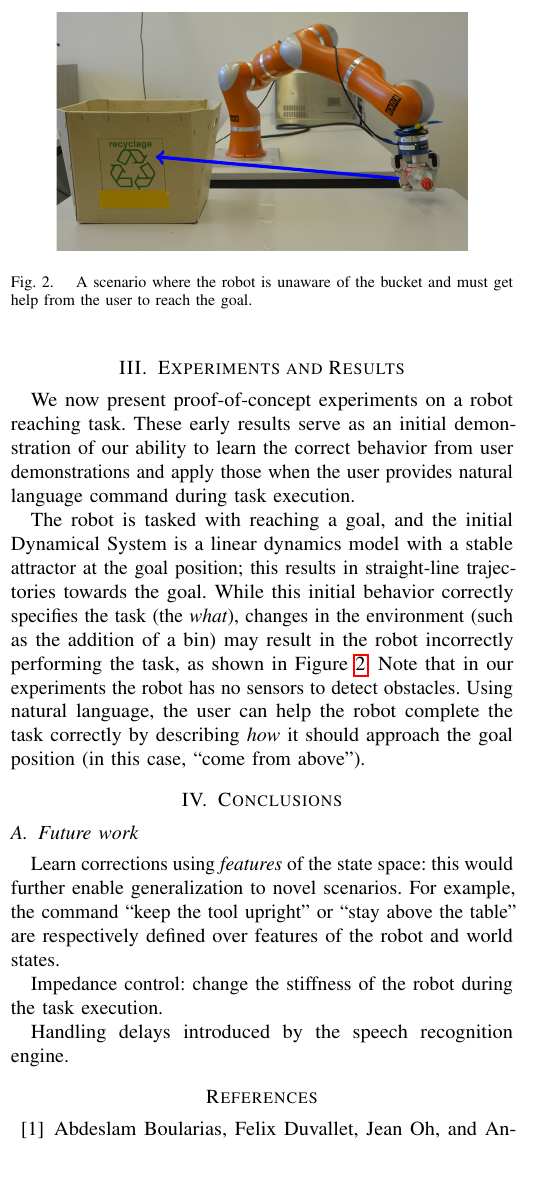
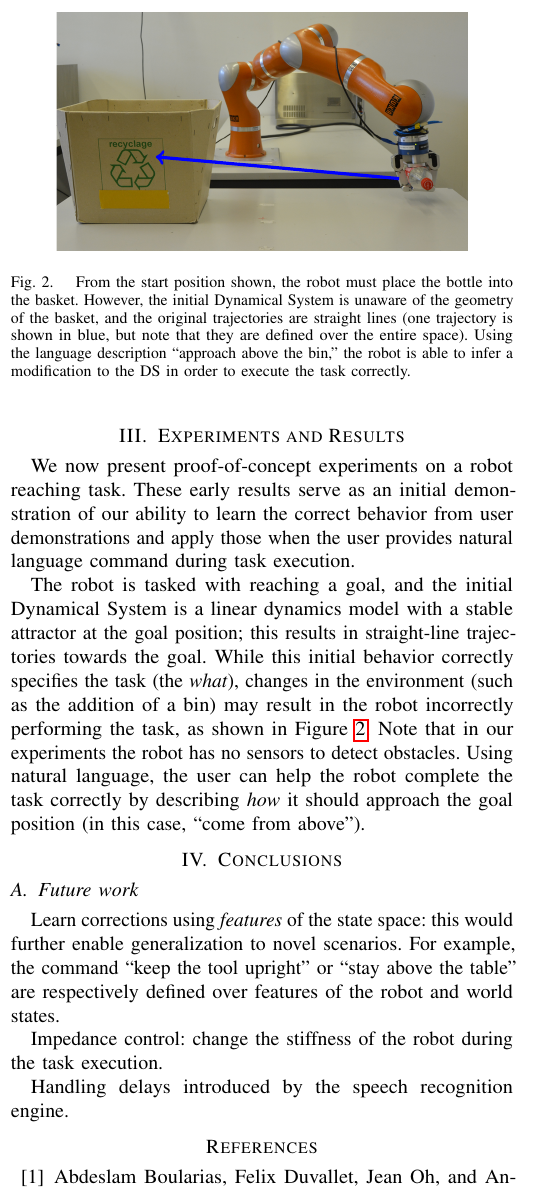
Before and after one commit to epfl-lasa/nl-dynamics, a LaTeX paper (docs/rss15-workshop/rss15-nl.controllers.tex, which reads docs/rss15-workshop/rss-results.tex): part of one column of page 2 of 3, cut at the place of the change, the shorter picture padded with empty space. Compiled offline with pdfLaTeX.

Commit message:
Figure caption updated.

```diff
--- a/docs/rss15-workshop/rss-results.tex
+++ b/docs/rss15-workshop/rss-results.tex
@@ -6,7 +6,7 @@ We now present proof-of-concept experiments on a robot reaching task.
 These early results serve as an initial demonstration of our ability to learn the correct behavior from user demonstrations and apply those when the user provides natural language command during task execution.
 
 The robot is tasked with reaching a goal, and the initial Dynamical System is a linear dynamics model with a stable attractor at the goal position; this results in straight-line trajectories towards the goal.
-While this initial behavior correctly specifies the task (the \emph{what}), changes in the environment (such as the addition of a bin) may result in the robot incorrectly performing the task, as shown in \Cref{figBucket}. Note that in our experiments the robot has no sensors to detect obstacles.
+While this initial behavior correctly specifies the task (the \emph{what}), changes in the environment (such as the addition of a bin) may result in the robot incorrectly performing the task, as shown in \Cref{figExperimentSetup}. Note that in our experiments the robot has no sensors to detect obstacles.
 Using natural language, the user can help the robot complete the task correctly by describing \emph{how} it should approach the goal position (in this case, ``come from above'').
 
 
@@ -35,7 +35,9 @@ Using natural language, the user can help the robot complete the task correctly
     \end{scope}
   \end{tikzpicture}
   \caption{
-    A scenario where the robot is unaware of the bucket and must get help from the user to reach the goal.
+    From the start position shown, the robot must place the bottle into the basket.
+    However, the initial Dynamical System is unaware of the geometry of the basket, and the original trajectories are straight lines (one trajectory is shown in blue, but note that they are defined over the entire space).
+    Using the language description ``approach above the bin,'' the robot is able to infer a modification to the DS in order to execute the task correctly.
   }
-  \label{figBucket}
+  \label{figExperimentSetup}
 \end{figure}
```
